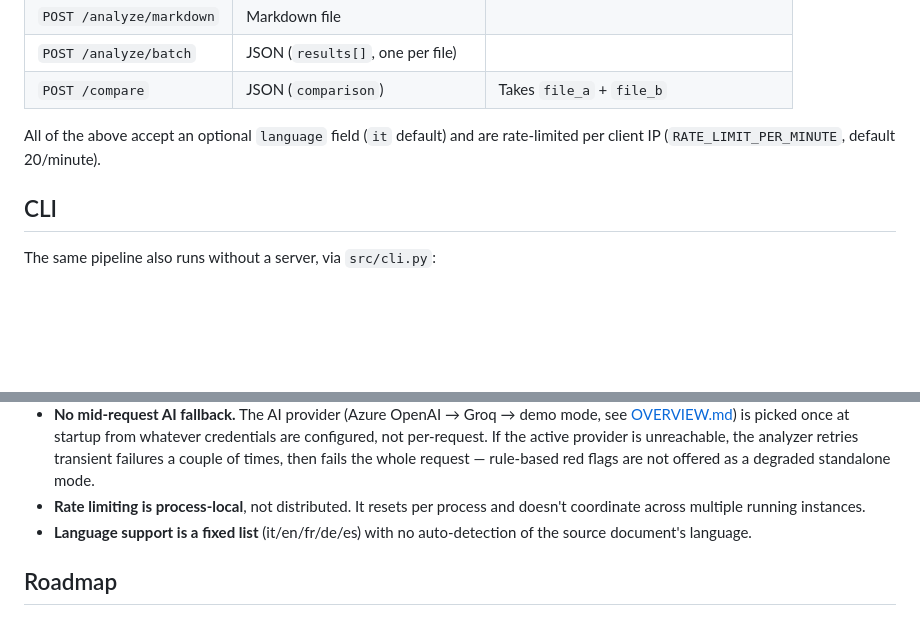
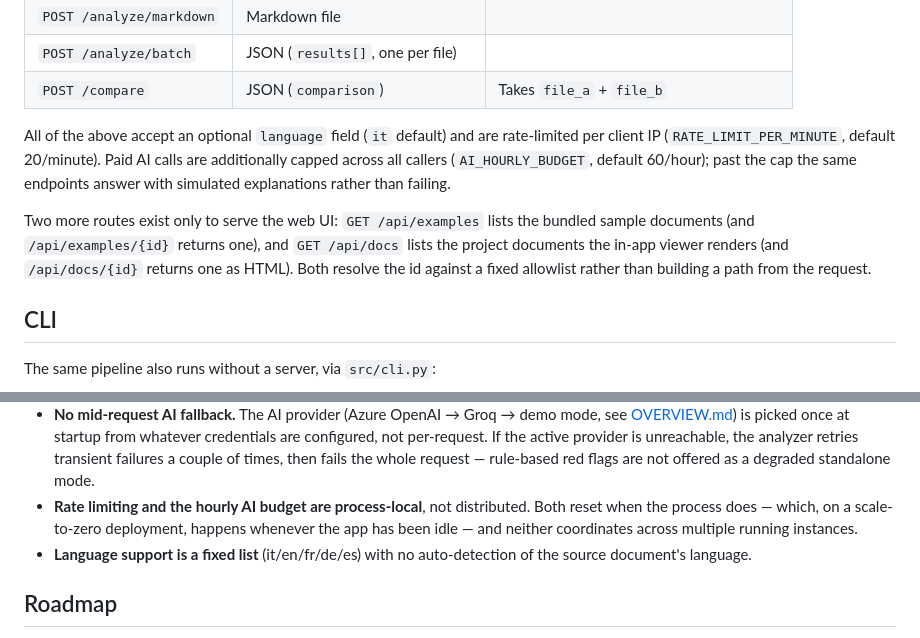
Before and after one commit to Lucaalex00/file_analyzer, a Markdown page: README.md, 2 parts joined by grey strips. GitHub-like rendering; blank space fills up the shorter version.

```diff
--- a/README.md
+++ b/README.md
@@ -93,6 +103,15 @@ credentials (see [`examples/README.md`](examples/README.md)).
 
 All of the above accept an optional `language` field (`it` default) and are
 rate-limited per client IP (`RATE_LIMIT_PER_MINUTE`, default 20/minute).
+Paid AI calls are additionally capped across all callers
+(`AI_HOURLY_BUDGET`, default 60/hour); past the cap the same endpoints
+answer with simulated explanations rather than failing.
+
+Two more routes exist only to serve the web UI: `GET /api/examples` lists
+the bundled sample documents (and `/api/examples/{id}` returns one), and
+`GET /api/docs` lists the project documents the in-app viewer renders (and
+`/api/docs/{id}` returns one as HTML). Both resolve the id against a fixed
+allowlist rather than building a path from the request.
 
 ## CLI
 
@@ -159,8 +178,10 @@ make test-frontend-unit  # Node's built-in test runner, no running stack needed
   active provider is unreachable, the analyzer retries transient failures
   a couple of times, then fails the whole request — rule-based red flags
   are not offered as a degraded standalone mode.
-- **Rate limiting is process-local**, not distributed. It resets per
-  process and doesn't coordinate across multiple running instances.
+- **Rate limiting and the hourly AI budget are process-local**, not
+  distributed. Both reset when the process does — which, on a scale-to-zero
+  deployment, happens whenever the app has been idle — and neither
+  coordinates across multiple running instances.
 - **Language support is a fixed list** (it/en/fr/de/es) with no
   auto-detection of the source document's language.
 
```
Also changed, not shown: other parts of README.md (+20 -10 lines), OVERVIEW.md (+31 -0 lines), docs/screenshots/01-home.png, docs/screenshots/02-extracted-preview.png, docs/screenshots/03-analysis-result.png, docs/screenshots/04-dark-theme.png, 3 other files.
